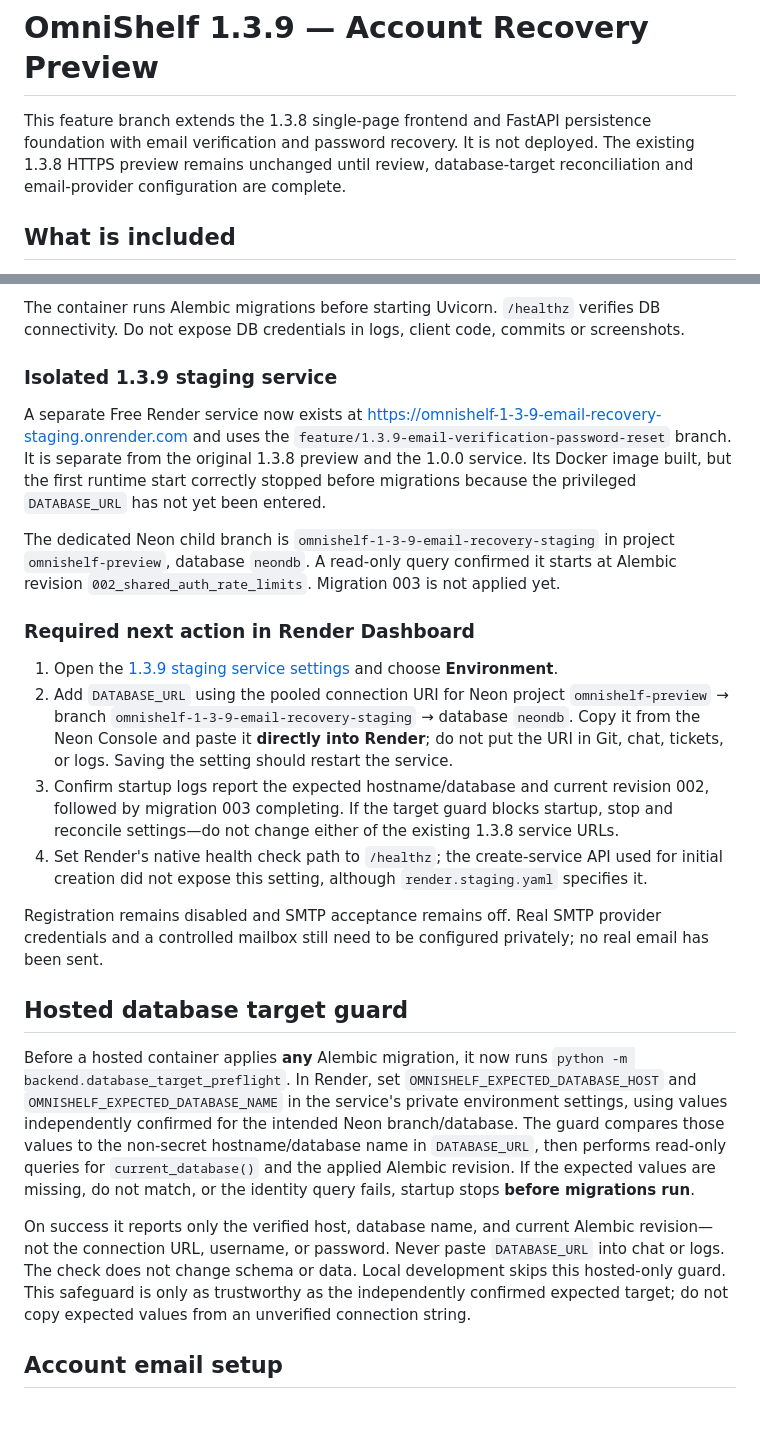
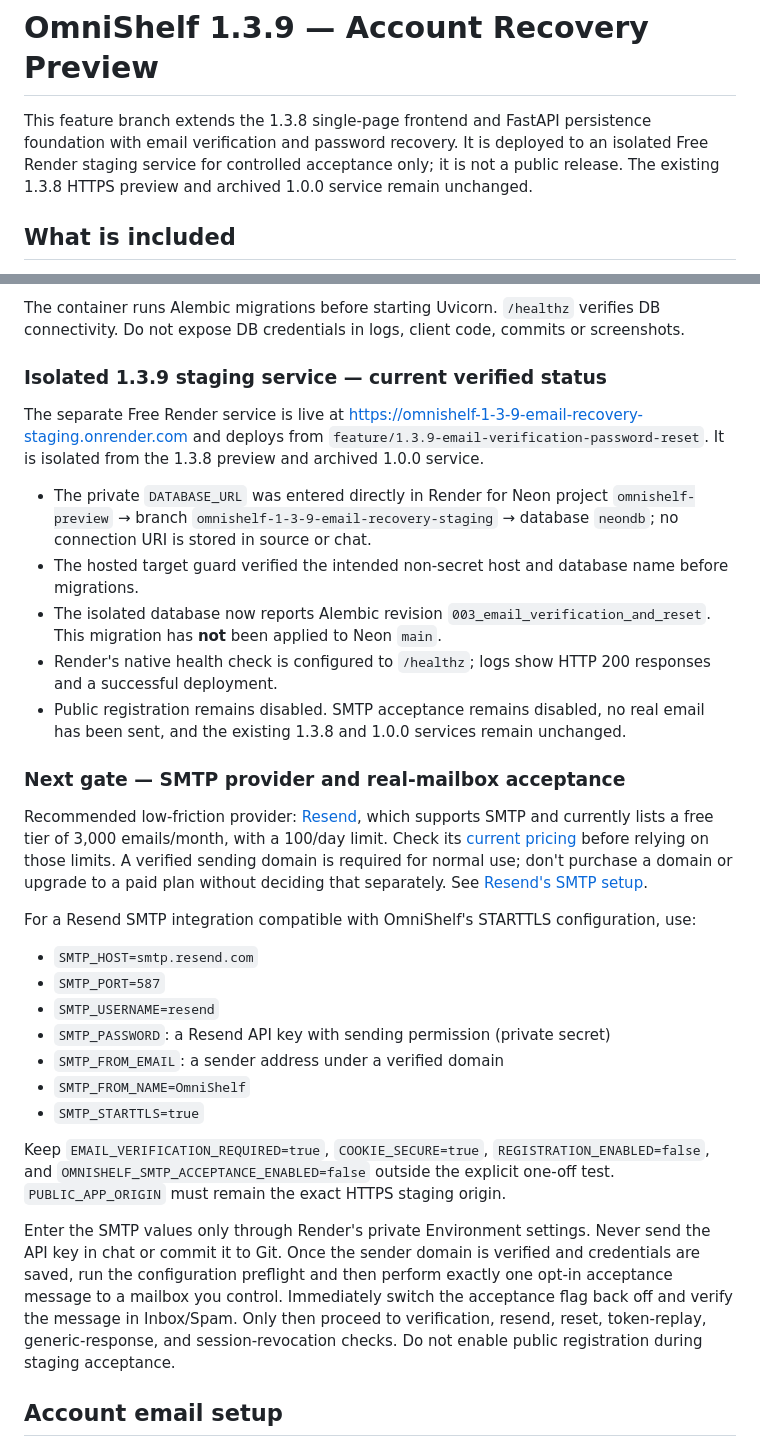
Before and after one commit to Reisquin/Omnishelf, a Markdown page: README.md, 2 parts joined by grey strips. Rendered like a GitHub page; blank space fills up the shorter version.

Commit message:
docs: record live 1.3.9 staging and SMTP acceptance next gate

```diff
--- a/README.md
+++ b/README.md
@@ -1,6 +1,6 @@
 # OmniShelf 1.3.9 — Account Recovery Preview
 
-This feature branch extends the 1.3.8 single-page frontend and FastAPI persistence foundation with email verification and password recovery. It is not deployed. The existing 1.3.8 HTTPS preview remains unchanged until review, database-target reconciliation and email-provider configuration are complete.
+This feature branch extends the 1.3.8 single-page frontend and FastAPI persistence foundation with email verification and password recovery. It is deployed to an isolated Free Render staging service for controlled acceptance only; it is not a public release. The existing 1.3.8 HTTPS preview and archived 1.0.0 service remain unchanged.
 
 ## What is included
 
@@ -43,26 +43,33 @@ Use a Docker web service with this branch and root `Dockerfile`, in the same reg
 
 The container runs Alembic migrations before starting Uvicorn. `/healthz` verifies DB connectivity. Do not expose DB credentials in logs, client code, commits or screenshots.
 
-### Isolated 1.3.9 staging service
+### Isolated 1.3.9 staging service — current verified status
 
-A separate Free Render service now exists at https://omnishelf-1-3-9-email-recovery-staging.onrender.com and uses the `feature/1.3.9-email-verification-password-reset` branch. It is separate from the original 1.3.8 preview and the 1.0.0 service. Its Docker image built, but the first runtime start correctly stopped before migrations because the privileged `DATABASE_URL` has not yet been entered.
+The separate Free Render service is live at https://omnishelf-1-3-9-email-recovery-staging.onrender.com and deploys from `feature/1.3.9-email-verification-password-reset`. It is isolated from the 1.3.8 preview and archived 1.0.0 service.
 
-The dedicated Neon child branch is `omnishelf-1-3-9-email-recovery-staging` in project `omnishelf-preview`, database `neondb`. A read-only query confirmed it starts at Alembic revision `002_shared_auth_rate_limits`. Migration 003 is not applied yet.
+- The private `DATABASE_URL` was entered directly in Render for Neon project `omnishelf-preview` → branch `omnishelf-1-3-9-email-recovery-staging` → database `neondb`; no connection URI is stored in source or chat.
+- The hosted target guard verified the intended non-secret host and database name before migrations.
+- The isolated database now reports Alembic revision `003_email_verification_and_reset`. This migration has **not** been applied to Neon `main`.
+- Render's native health check is configured to `/healthz`; logs show HTTP 200 responses and a successful deployment.
+- Public registration remains disabled. SMTP acceptance remains disabled, no real email has been sent, and the existing 1.3.8 and 1.0.0 services remain unchanged.
 
-### Required next action in Render Dashboard
+### Next gate — SMTP provider and real-mailbox acceptance
 
-1. Open the [1.3.9 staging service settings](https://dashboard.render.com/web/srv-dbaib6eq1p3s73bpmsig) and choose **Environment**.
-2. Add `DATABASE_URL` using the pooled connection URI for Neon project `omnishelf-preview` → branch `omnishelf-1-3-9-email-recovery-staging` → database `neondb`. Copy it from the Neon Console and paste it **directly into Render**; do not put the URI in Git, chat, tickets, or logs. Saving the setting should restart the service.
-3. Confirm startup logs report the expected hostname/database and current revision 002, followed by migration 003 completing. If the target guard blocks startup, stop and reconcile settings—do not change either of the existing 1.3.8 service URLs.
-4. Set Render's native health check path to `/healthz`; the create-service API used for initial creation did not expose this setting, although `render.staging.yaml` specifies it.
+Recommended low-friction provider: [Resend](https://resend.com/), which supports SMTP and currently lists a free tier of 3,000 emails/month, with a 100/day limit. Check its [current pricing](https://resend.com/pricing) before relying on those limits. A verified sending domain is required for normal use; don't purchase a domain or upgrade to a paid plan without deciding that separately. See [Resend's SMTP setup](https://resend.com/changelog/smtp-service).
 
-Registration remains disabled and SMTP acceptance remains off. Real SMTP provider credentials and a controlled mailbox still need to be configured privately; no real email has been sent.
+For a Resend SMTP integration compatible with OmniShelf's STARTTLS configuration, use:
 
-## Hosted database target guard
+- `SMTP_HOST=smtp.resend.com`
+- `SMTP_PORT=587`
+- `SMTP_USERNAME=resend`
+- `SMTP_PASSWORD`: a Resend API key with sending permission (private secret)
+- `SMTP_FROM_EMAIL`: a sender address under a verified domain
+- `SMTP_FROM_NAME=OmniShelf`
+- `SMTP_STARTTLS=true`
 
-Before a hosted container applies **any** Alembic migration, it now runs `python -m backend.database_target_preflight`. In Render, set `OMNISHELF_EXPECTED_DATABASE_HOST` and `OMNISHELF_EXPECTED_DATABASE_NAME` in the service's private environment settings, using values independently confirmed for the intended Neon branch/database. The guard compares those values to the non-secret hostname/database name in `DATABASE_URL`, then performs read-only queries for `current_database()` and the applied Alembic revision. If the expected values are missing, do not match, or the identity query fails, startup stops **before migrations run**.
+Keep `EMAIL_VERIFICATION_REQUIRED=true`, `COOKIE_SECURE=true`, `REGISTRATION_ENABLED=false`, and `OMNISHELF_SMTP_ACCEPTANCE_ENABLED=false` outside the explicit one-off test. `PUBLIC_APP_ORIGIN` must remain the exact HTTPS staging origin.
 
-On success it reports only the verified host, database name, and current Alembic revision—not the connection URL, username, or password. Never paste `DATABASE_URL` into chat or logs. The check does not change schema or data. Local development skips this hosted-only guard. This safeguard is only as trustworthy as the independently confirmed expected target; do not copy expected values from an unverified connection string.
+Enter the SMTP values only through Render's private Environment settings. Never send the API key in chat or commit it to Git. Once the sender domain is verified and credentials are saved, run the configuration preflight and then perform exactly one opt-in acceptance message to a mailbox you control. Immediately switch the acceptance flag back off and verify the message in Inbox/Spam. Only then proceed to verification, resend, reset, token-replay, generic-response, and session-revocation checks. Do not enable public registration during staging acceptance.
 
 ## Account email setup
 
```
